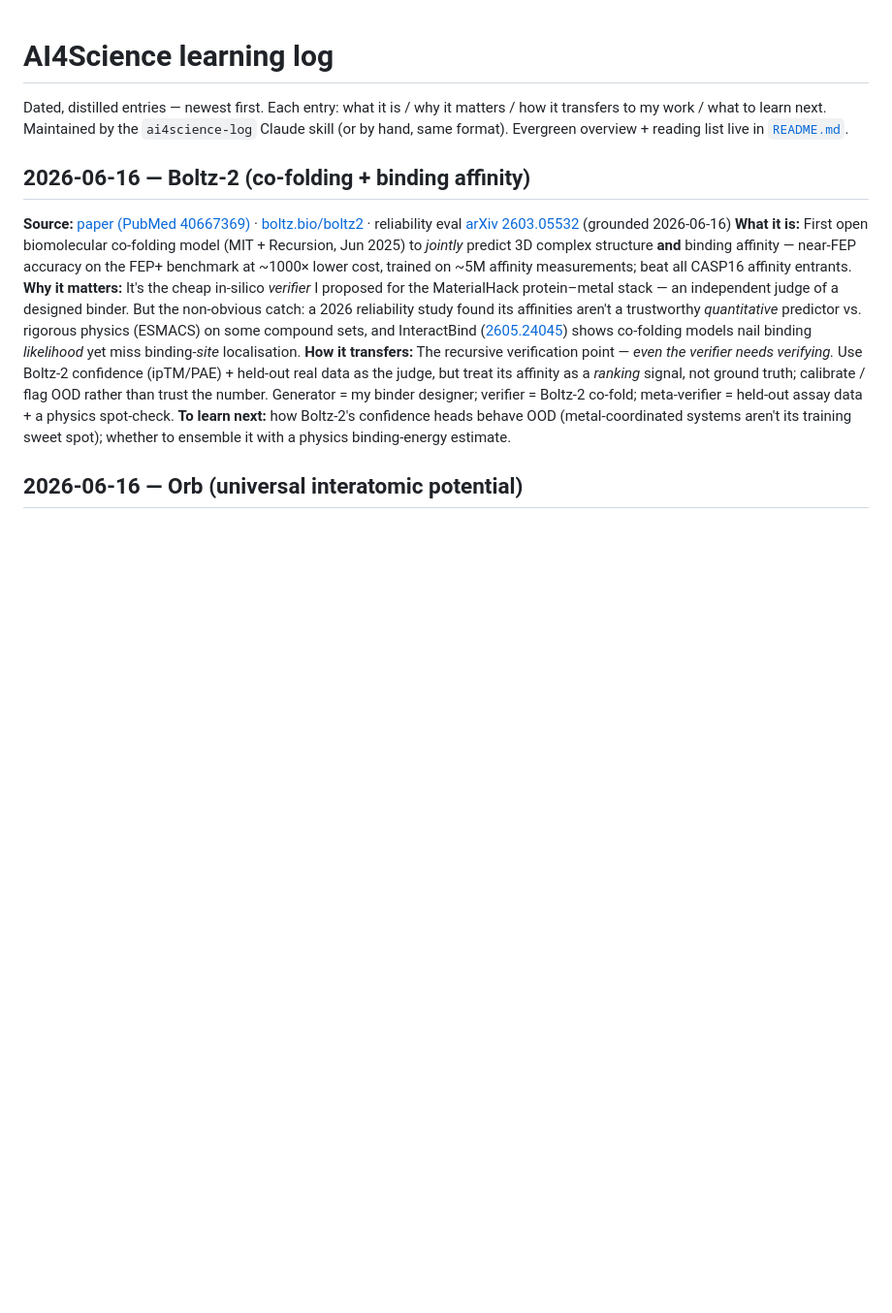
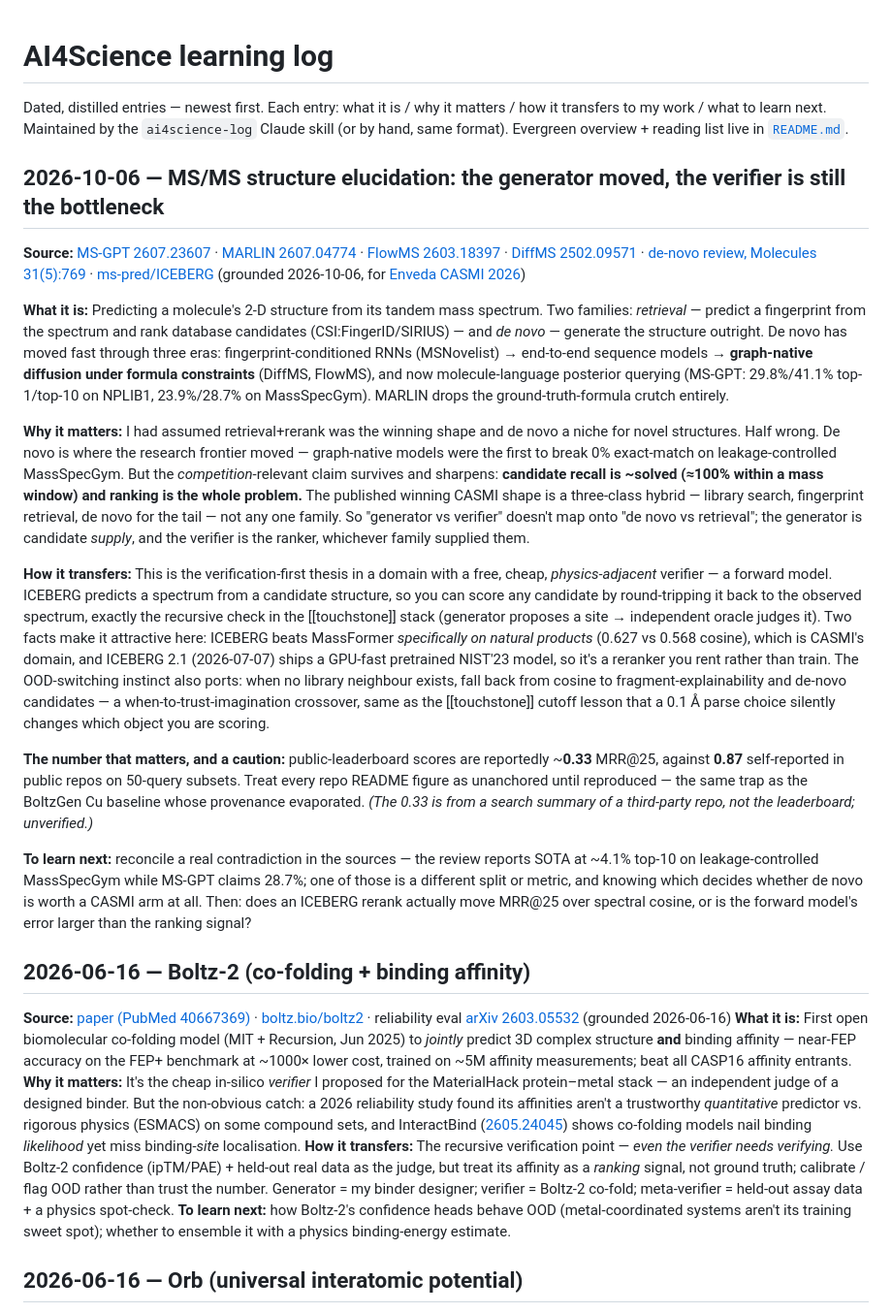
Before and after one commit to charleneleong-ai/ai4science, a Markdown page: learning-log.md, the part around the change. Shown at 97% size. Drawn GitHub-style; blank space fills up the shorter version.

Commit message:
docs(ai4science): log MS/MS structure elucidation SOTA (grounded 2026-10-06)
Grounding pass before committing to a CASMI architecture, and it corrected the premise I
had asserted from recall: de novo generation is where the research frontier moved, not
retrieval+rerank. Graph-native diffusion (DiffMS, FlowMS) was the first family to break 0%
exact-match on leakage-controlled MassSpecGym, and MS-GPT now holds SOTA.

The competition-relevant claim survives and sharpens: candidate recall is ~solved at ~100%
within a mass window, so ranking is the whole problem — and the published winning CASMI
shape is a three-class hybrid (library search + fingerprint retrieval + de novo for the
tail), not any single family.

Keeps the forward-model reranker as the recommendation, but now for a grounded reason:
ICEBERG beats MassFormer specifically on natural products (0.627 vs 0.568 cosine), which is
CASMI's domain, and 2.1 ships a pretrained NIST'23 model, so it is rented rather than
trained.

Records one unresolved contradiction rather than papering over it: the review reports ~4.1%
top-10 on leakage-controlled MassSpecGym while MS-GPT claims 28.7%. Which is right decides
whether de novo earns a CASMI arm.

```diff
--- a/learning-log.md
+++ b/learning-log.md
@@ -3,6 +3,20 @@
 Dated, distilled entries — newest first. Each entry: what it is / why it matters / how it transfers to my work / what to learn next. Maintained by the `ai4science-log` Claude skill (or by hand, same format). Evergreen overview + reading list live in [`README.md`](README.md#for-my-own-learnings--an-intro-to-ai4science-modelling).
 
 <!-- NEW ENTRIES GO DIRECTLY BELOW THIS LINE (newest first) -->
+
+## 2026-10-06 — MS/MS structure elucidation: the generator moved, the verifier is still the bottleneck
+
+**Source:** [MS-GPT 2607.23607](https://arxiv.org/abs/2607.23607) · [MARLIN 2607.04774](https://arxiv.org/abs/2607.04774) · [FlowMS 2603.18397](https://arxiv.org/html/2603.18397v1) · [DiffMS 2502.09571](https://arxiv.org/html/2502.09571v2) · [de-novo review, Molecules 31(5):769](https://www.mdpi.com/1420-3049/31/5/769) · [ms-pred/ICEBERG](https://github.com/coleygroup/ms-pred) (grounded 2026-10-06, for [Enveda CASMI 2026](https://www.kaggle.com/competitions/enveda-CASMI26-molecule-id-mass-spectra))
+
+**What it is:** Predicting a molecule's 2-D structure from its tandem mass spectrum. Two families: *retrieval* — predict a fingerprint from the spectrum and rank database candidates (CSI:FingerID/SIRIUS) — and *de novo* — generate the structure outright. De novo has moved fast through three eras: fingerprint-conditioned RNNs (MSNovelist) → end-to-end sequence models → **graph-native diffusion under formula constraints** (DiffMS, FlowMS), and now molecule-language posterior querying (MS-GPT: 29.8%/41.1% top-1/top-10 on NPLIB1, 23.9%/28.7% on MassSpecGym). MARLIN drops the ground-truth-formula crutch entirely.
+
+**Why it matters:** I had assumed retrieval+rerank was the winning shape and de novo a niche for novel structures. Half wrong. De novo is where the research frontier moved — graph-native models were the first to break 0% exact-match on leakage-controlled MassSpecGym. But the *competition*-relevant claim survives and sharpens: **candidate recall is ~solved (≈100% within a mass window) and ranking is the whole problem.** The published winning CASMI shape is a three-class hybrid — library search, fingerprint retrieval, de novo for the tail — not any one family. So "generator vs verifier" doesn't map onto "de novo vs retrieval"; the generator is candidate *supply*, and the verifier is the ranker, whichever family supplied them.
+
+**How it transfers:** This is the verification-first thesis in a domain with a free, cheap, *physics-adjacent* verifier — a forward model. ICEBERG predicts a spectrum from a candidate structure, so you can score any candidate by round-tripping it back to the observed spectrum, exactly the recursive check in the [[touchstone]] stack (generator proposes a site → independent oracle judges it). Two facts make it attractive here: ICEBERG beats MassFormer *specifically on natural products* (0.627 vs 0.568 cosine), which is CASMI's domain, and ICEBERG 2.1 (2026-07-07) ships a GPU-fast pretrained NIST'23 model, so it's a reranker you rent rather than train. The OOD-switching instinct also ports: when no library neighbour exists, fall back from cosine to fragment-explainability and de-novo candidates — a when-to-trust-imagination crossover, same as the [[touchstone]] cutoff lesson that a 0.1 Å parse choice silently changes which object you are scoring.
+
+**The number that matters, and a caution:** public-leaderboard scores are reportedly ~**0.33** MRR@25, against **0.87** self-reported in public repos on 50-query subsets. Treat every repo README figure as unanchored until reproduced — the same trap as the BoltzGen Cu baseline whose provenance evaporated. *(The 0.33 is from a search summary of a third-party repo, not the leaderboard; unverified.)*
+
+**To learn next:** reconcile a real contradiction in the sources — the review reports SOTA at ~4.1% top-10 on leakage-controlled MassSpecGym while MS-GPT claims 28.7%; one of those is a different split or metric, and knowing which decides whether de novo is worth a CASMI arm at all. Then: does an ICEBERG rerank actually move MRR@25 over spectral cosine, or is the forward model's error larger than the ranking signal?
 
 ## 2026-06-16 — Boltz-2 (co-folding + binding affinity)
 
```
